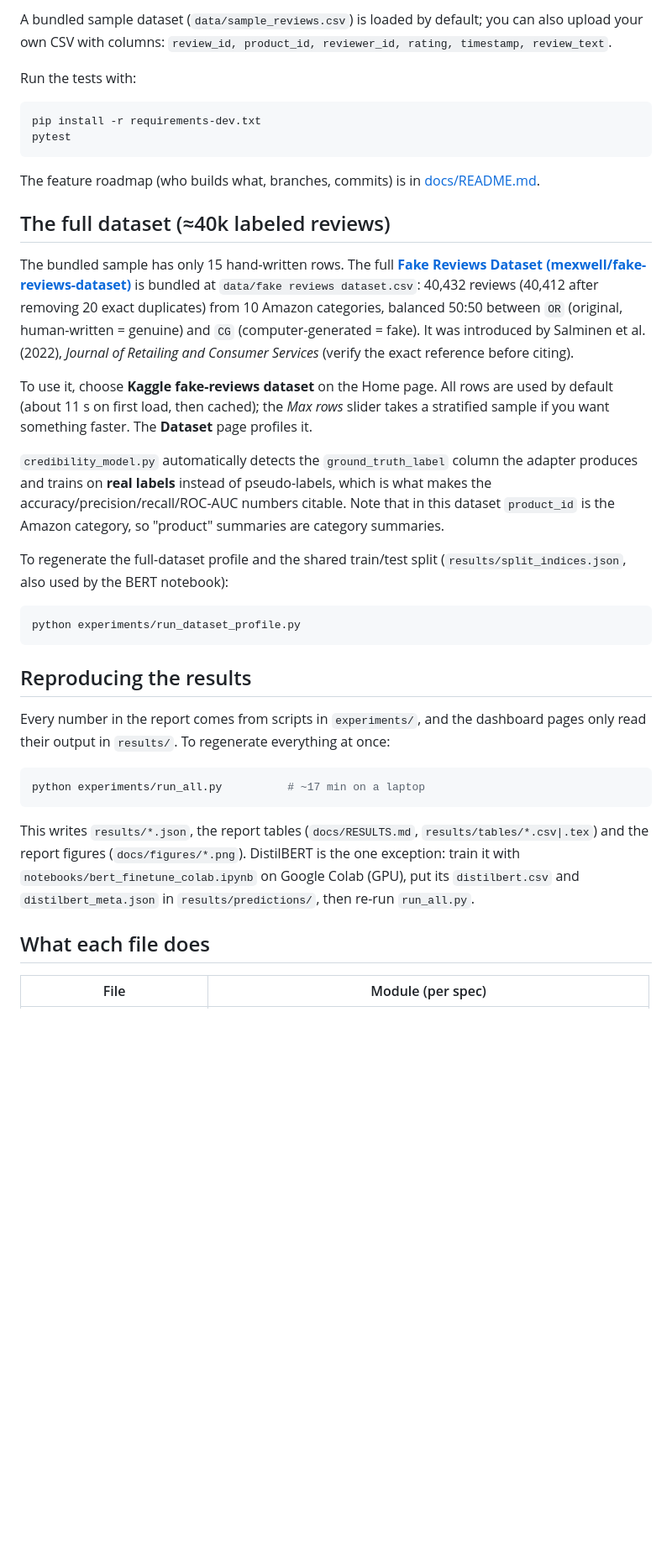
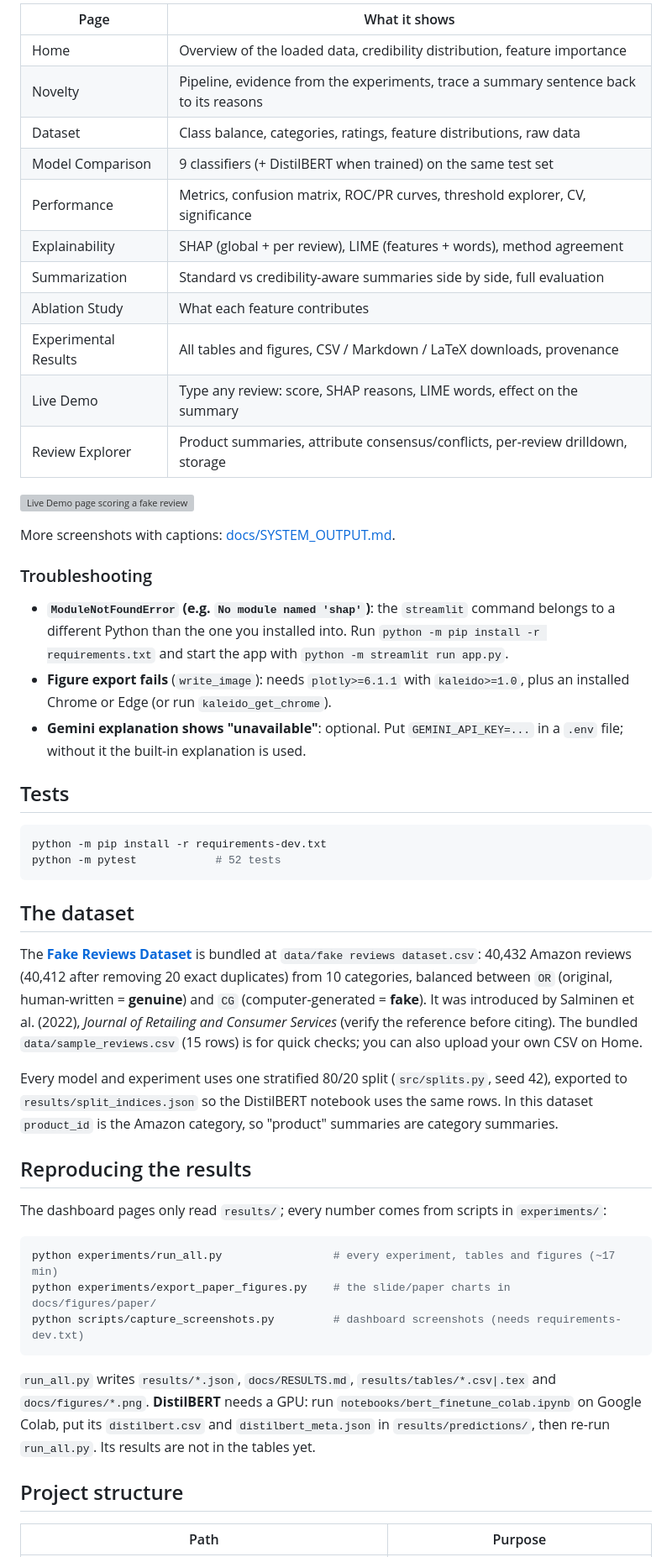
Before and after one commit to prajakta2005/review_summarization_project, a Markdown page: README.md, the part around one of its changes. Shown at 84% size. Drawn GitHub-style; blank space fills up the shorter version; grey boxes are pictures that could not be loaded.

````diff
--- a/README.md
+++ b/README.md
@@ -22,58 +59,68 @@ data source and shows the overview, and each module/feature has its own page in
 
-A bundled sample dataset (`data/sample_reviews.csv`) is loaded by default; you can
-also upload your own CSV with columns:
-`review_id, product_id, reviewer_id, rating, timestamp, review_text`.
+| Page | What it shows |
+|---|---|
+| Home | Overview of the loaded data, credibility distribution, feature importance |
+| Novelty | Pipeline, evidence from the experiments, trace a summary sentence back to its reasons |
+| Dataset | Class balance, categories, ratings, feature distributions, raw data |
+| Model Comparison | 9 classifiers (+ DistilBERT when trained) on the same test set |
+| Performance | Metrics, confusion matrix, ROC/PR curves, threshold explorer, CV, significance |
+| Explainability | SHAP (global + per review), LIME (features + words), method agreement |
+| Summarization | Standard vs credibility-aware summaries side by side, full evaluation |
+| Ablation Study | What each feature contributes |
+| Experimental Results | All tables and figures, CSV / Markdown / LaTeX downloads, provenance |
+| Live Demo | Type any review: score, SHAP reasons, LIME words, effect on the summary |
+| Review Explorer | Product summaries, attribute consensus/conflicts, per-review drilldown, storage |
 
-Run the tests with:
+![Live Demo page scoring a fake review](docs/screenshots/03_live_demo_fake.png)
+
+More screenshots with captions: [docs/SYSTEM_OUTPUT.md](docs/SYSTEM_OUTPUT.md).
+
+### Troubleshooting
+
+- **`ModuleNotFoundError` (e.g. `No module named 'shap'`)**: the `streamlit` command belongs to a
+  different Python than the one you installed into. Run `python -m pip install -r requirements.txt`
+  and start the app with `python -m streamlit run app.py`.
+- **Figure export fails** (`write_image`): needs `plotly>=6.1.1` with `kaleido>=1.0`, plus an installed
+  Chrome or Edge (or run `kaleido_get_chrome`).
+- **Gemini explanation shows "unavailable"**: optional. Put `GEMINI_API_KEY=...` in a `.env` file;
+  without it the built-in explanation is used.
+
+## Tests
 
 ```bash
-pip install -r requirements-dev.txt
-pytest
+python -m pip install -r requirements-dev.txt
+python -m pytest            # 52 tests
 ```
 
-The feature roadmap (who builds what, branches, commits) is in [docs/README.md](docs/README.md).
+## The dataset
 
-## The full dataset (≈40k labeled reviews)
+The **[Fake Reviews Dataset](https://www.kaggle.com/datasets/mexwell/fake-reviews-dataset)** is
+bundled at `data/fake reviews dataset.csv`: 40,432 Amazon reviews (40,412 after removing 20 exact
+duplicates) from 10 categories, balanced between `OR` (original, human-written = **genuine**) and
+`CG` (computer-generated = **fake**). It was introduced by Salminen et al. (2022), *Journal of
+Retailing and Consumer Services* (verify the reference before citing). The bundled
+`data/sample_reviews.csv` (15 rows) is for quick checks; you can also upload your own CSV on Home.
 
-The bundled sample has only 15 hand-written rows. The full
-**[Fake Reviews Dataset (mexwell/fake-reviews-dataset)](https://www.kaggle.com/datasets/mexwell/fake-reviews-dataset)**
-is bundled at `data/fake reviews dataset.csv`: 40,432 reviews (40,412 after removing
-20 exact duplicates) from 10 Amazon categories, balanced 50:50 between `OR`
-(original, human-written = genuine) and `CG` (computer-generated = fake). It was
-introduced by Salminen et al. (2022), *Journal of Retailing and Consumer Services*
-(verify the exact reference before citing).
-
-To use it, choose **Kaggle fake-reviews dataset** on the Home page. All rows are used
-by default (about 11 s on first load, then cached); the *Max rows* slider takes a
-stratified sample if you want something faster. The **Dataset** page profiles it.
-
-`credibility_model.py` automatically detects the `ground_truth_label` column the
-adapter produces and trains on **real labels** instead of pseudo-labels, which is
-what makes the accuracy/precision/recall/ROC-AUC numbers citable. Note that in this
-dataset `product_id` is the Amazon category, so "product" summaries are category summaries.
-
-To regenerate the full-dataset profile and the shared train/test split
-(`results/split_indices.json`, also used by the BERT notebook):
-
-```bash
-python experiments/run_dataset_profile.py
-```
+Every model and experiment uses one stratified 80/20 split (`src/splits.py`, seed 42), exported to
+`results/split_indices.json` so the DistilBERT notebook uses the same rows. In this dataset
+`product_id` is the Amazon category, so "product" summaries are category summaries.
 
 ## Reproducing the results
 
-Every number in the report comes from scripts in `experiments/`, and the dashboard
-pages only read their output in `results/`. To regenerate everything at once:
+The dashboard pages only read `results/`; every number comes from scripts in `experiments/`:
 
 ```bash
-python experiments/run_all.py          # ~17 min on a laptop
+python experiments/run_all.py                 # every experiment, tables and figures (~17 min)
+python experiments/export_paper_figures.py    # the slide/paper charts in docs/figures/paper/
+python scripts/capture_screenshots.py         # dashboard screenshots (needs requirements-dev.txt)
 ```
 
-This writes `results/*.json`, the report tables (`docs/RESULTS.md`, `results/tables/*.csv|.tex`)
-and the report figures (`docs/figures/*.png`). DistilBERT is the one exception: train it with
-`notebooks/bert_finetune_colab.ipynb` on Google Colab (GPU), put its `distilbert.csv` and
-`distilbert_meta.json` in `results/predictions/`, then re-run `run_all.py`.
+`run_all.py` writes `results/*.json`, `docs/RESULTS.md`, `results/tables/*.csv|.tex` and
+`docs/figures/*.png`. **DistilBERT** needs a GPU: run `notebooks/bert_finetune_colab.ipynb` on
+Google Colab, put its `distilbert.csv` and `distilbert_meta.json` in `results/predictions/`, then
+re-run `run_all.py`. Its results are not in the tables yet.
 
-## What each file does
+## Project structure
 
-| File | Module (per spec) |
+| Path | Purpose |
 |---|---|
````
Also changed, not shown: other parts of README.md (+89 -64 lines), docs/presentation/demo-runbook.md (+4 -3 lines).
